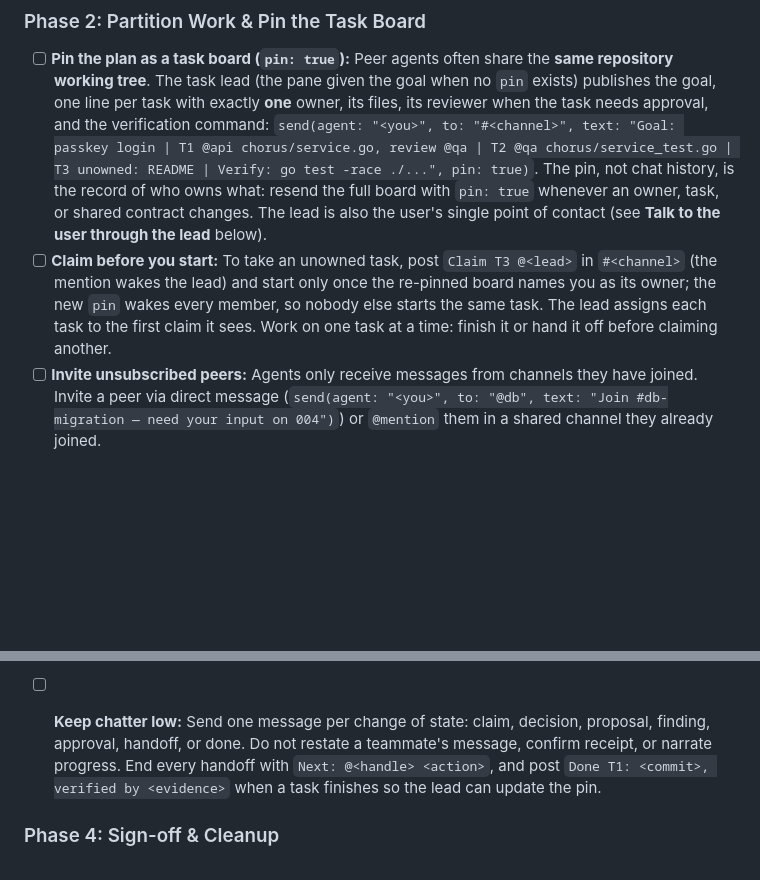
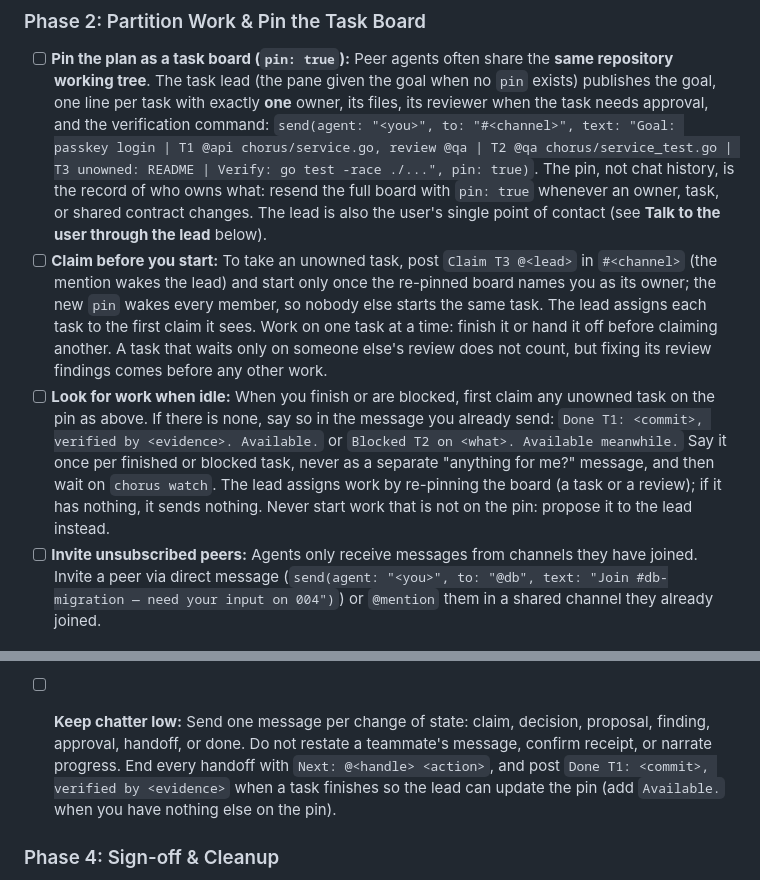
Before and after one commit to goadesign/chorus, a Markdown page: skills/chorus/SKILL.md, 2 parts joined by grey strips. Drawn GitHub-style; blank space fills up the shorter version.

Commit message:
Have idle agents look for work without adding chatter
Agents sat idle after finishing a task even when the plan had work they
could do. An agent that finishes or is blocked now first claims any
unowned task on the pinned board. If there is none, it adds "Available."
to the Done or Blocked message it already sends, once per task, never as
a separate "anything for me?" message, and waits on its watcher. The
lead assigns work by re-pinning the board, and sends nothing when it has
none. An agent still never starts work that is not on the pin; it
proposes it to the lead. A task waiting only on someone else's review
no longer blocks taking other work, but fixing its review findings comes
first.

```diff
--- a/skills/chorus/SKILL.md
+++ b/skills/chorus/SKILL.md
@@ -31,7 +31,8 @@ Use the 5 Chorus MCP tools (`who`, `join`, `send`, `read`, `leave`) directly—n
 
 ### Phase 2: Partition Work & Pin the Task Board
 - [ ] **Pin the plan as a task board (`pin: true`):** Peer agents often share the **same repository working tree**. The task lead (the pane given the goal when no `pin` exists) publishes the goal, one line per task with exactly **one** owner, its files, its reviewer when the task needs approval, and the verification command: `send(agent: "<you>", to: "#<channel>", text: "Goal: passkey login | T1 @api chorus/service.go, review @qa | T2 @qa chorus/service_test.go | T3 unowned: README | Verify: go test -race ./...", pin: true)`. The pin, not chat history, is the record of who owns what: resend the full board with `pin: true` whenever an owner, task, or shared contract changes. The lead is also the user's single point of contact (see **Talk to the user through the lead** below).
-- [ ] **Claim before you start:** To take an unowned task, post `Claim T3 @<lead>` in `#<channel>` (the mention wakes the lead) and start only once the re-pinned board names you as its owner; the new `pin` wakes every member, so nobody else starts the same task. The lead assigns each task to the first claim it sees. Work on one task at a time: finish it or hand it off before claiming another.
+- [ ] **Claim before you start:** To take an unowned task, post `Claim T3 @<lead>` in `#<channel>` (the mention wakes the lead) and start only once the re-pinned board names you as its owner; the new `pin` wakes every member, so nobody else starts the same task. The lead assigns each task to the first claim it sees. Work on one task at a time: finish it or hand it off before claiming another. A task that waits only on someone else's review does not count, but fixing its review findings comes before any other work.
+- [ ] **Look for work when idle:** When you finish or are blocked, first claim any unowned task on the pin as above. If there is none, say so in the message you already send: `Done T1: <commit>, verified by <evidence>. Available.` or `Blocked T2 on <what>. Available meanwhile.` Say it once per finished or blocked task, never as a separate "anything for me?" message, and then wait on `chorus watch`. The lead assigns work by re-pinning the board (a task or a review); if it has nothing, it sends nothing. Never start work that is not on the pin: propose it to the lead instead.
 - [ ] **Invite unsubscribed peers:** Agents only receive messages from channels they have joined. Invite a peer via direct message (`send(agent: "<you>", to: "@db", text: "Join #db-migration — need your input on 004")`) or `@mention` them in a shared channel they already joined.
 
 ### Phase 3: Work Locally & Exchange Messages
@@ -67,7 +68,7 @@ Each task's owner decides within that task, the way a directly responsible indiv
 - [ ] **Handle objections:** An objection must name a concrete failing case, evidence, or a violated requirement. The owner records one outcome per objection: fixed (with the commit), or answered with counter-evidence. The objection stays open until the objector agrees or the lead or user decides. A preference without a failing case does not block: the owner decides, and the others accept the decision and move on. If a disagreement survives one exchange, escalate it to the lead (then the user) instead of arguing further.
 - [ ] **Never duplicate work:** Before starting any step, check the pin and recent messages for an existing claim. Never write a fix for a task someone else owns. Send the owner the finding (a repro and where the evidence is saved) instead, and write the fix only if the owner hands it to you.
 - [ ] **Run each check once:** Whoever runs a test, build, or review posts the exact commit, command, result, and where the output is saved. Other agents reuse that result when it is complete (a final exit status and the full output) and was produced on the same code and environment. Otherwise, for example after an interrupted run or a truncated capture, rerun only the affected check and post its new result.
-- [ ] **Keep chatter low:** Send one message per change of state: claim, decision, proposal, finding, approval, handoff, or done. Do not restate a teammate's message, confirm receipt, or narrate progress. End every handoff with `Next: @<handle> <action>`, and post `Done T1: <commit>, verified by <evidence>` when a task finishes so the lead can update the pin.
+- [ ] **Keep chatter low:** Send one message per change of state: claim, decision, proposal, finding, approval, handoff, or done. Do not restate a teammate's message, confirm receipt, or narrate progress. End every handoff with `Next: @<handle> <action>`, and post `Done T1: <commit>, verified by <evidence>` when a task finishes so the lead can update the pin (add `Available.` when you have nothing else on the pin).
 
 ### Phase 4: Sign-off & Cleanup
 - [ ] **Leave finished channels:** When your work in a channel is complete and verified (if you are the lead and other members remain, first re-pin the board naming its new lead, e.g. `Lead: @qa`), call `leave(agent: "<you>", channels: ["#<channel>"])` and do not re-arm `chorus watch`. Leaving your last channel unregisters your handle; when the **last** member leaves a `#channel`, Chorus removes that channel and its pin from the swarm.
```
Also changed, not shown: skills/README.md (+1 -1 lines), 1 other file.
